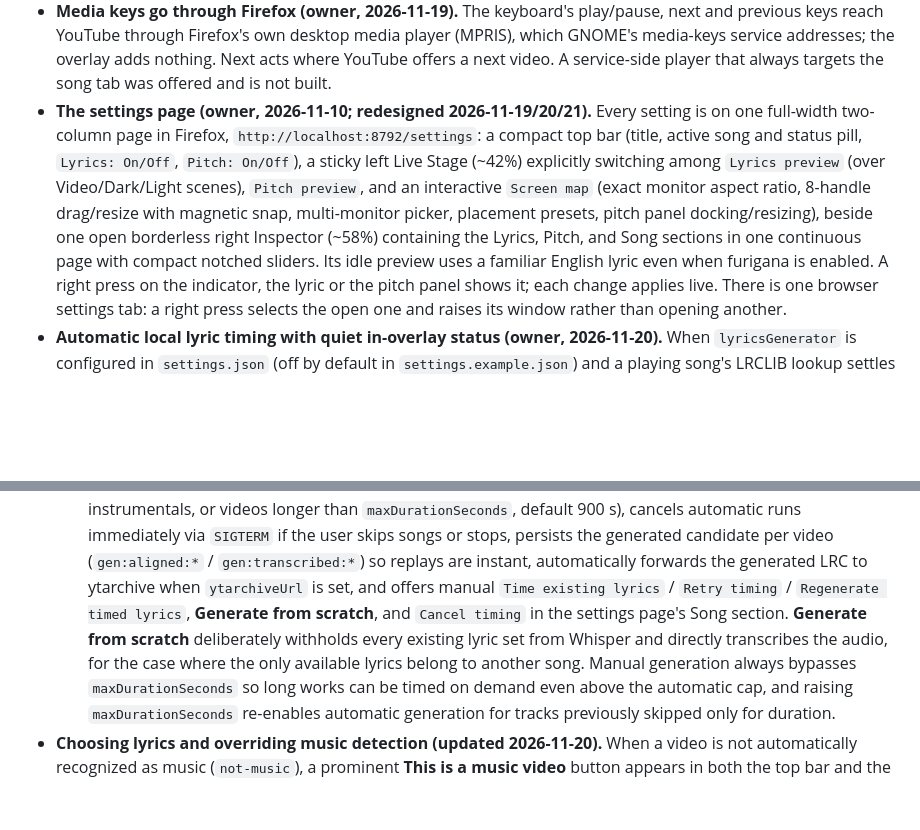
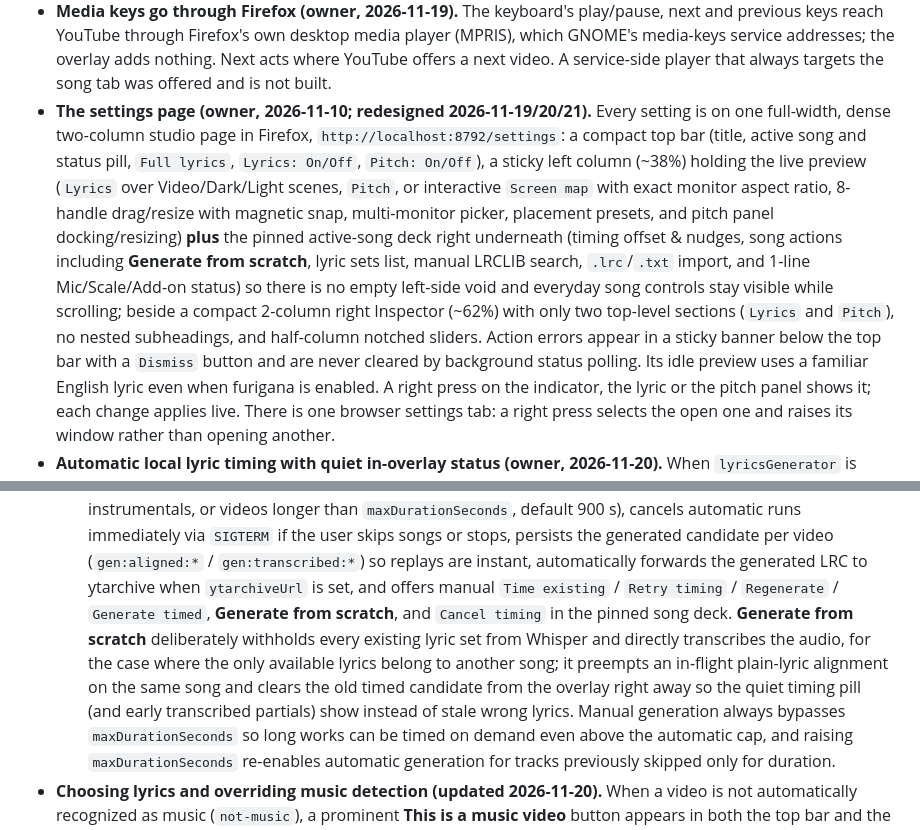
Before and after one commit to ernop/lyrics-overlay, a Markdown page: docs/product.md, 2 parts joined by grey strips. GitHub-like rendering; blank space fills up the shorter version.

```diff
--- a/docs/product.md
+++ b/docs/product.md
@@ -144,16 +144,22 @@ from scratch when they are not.
   next video. A service-side player that always targets the song tab was
   offered and is not built.
 - **The settings page (owner, 2026-11-10; redesigned 2026-11-19/20/21).**
-  Every setting is on one full-width two-column page in Firefox,
+  Every setting is on one full-width, dense two-column studio page in Firefox,
   `http://localhost:8792/settings`: a compact top bar (title, active song
-  and status pill, `Lyrics: On/Off`, `Pitch: On/Off`), a sticky left Live
-  Stage (~42%) explicitly switching among `Lyrics preview` (over
-  Video/Dark/Light scenes), `Pitch preview`, and an interactive `Screen map`
-  (exact monitor aspect ratio,
-  8-handle drag/resize with magnetic snap, multi-monitor picker, placement
-  presets, pitch panel docking/resizing), beside one open borderless right
-  Inspector (~58%) containing the Lyrics, Pitch, and Song sections in one
-  continuous page with compact notched sliders. Its idle preview uses a
+  and status pill, `Full lyrics`, `Lyrics: On/Off`, `Pitch: On/Off`), a
+  sticky left column (~38%) holding the live preview (`Lyrics` over
+  Video/Dark/Light scenes, `Pitch`, or interactive `Screen map` with exact
+  monitor aspect ratio, 8-handle drag/resize with magnetic snap, multi-monitor
+  picker, placement presets, and pitch panel docking/resizing) **plus** the
+  pinned active-song deck right underneath (timing offset & nudges, song
+  actions including **Generate from scratch**, lyric sets list, manual LRCLIB
+  search, `.lrc`/`.txt` import, and 1-line Mic/Scale/Add-on status) so there
+  is no empty left-side void and everyday song controls stay visible while
+  scrolling; beside a compact 2-column right Inspector (~62%) with only two
+  top-level sections (`Lyrics` and `Pitch`), no nested subheadings, and
+  half-column notched sliders. Action errors appear in a sticky banner below
+  the top bar with a `Dismiss` button and are never cleared by background
+  status polling. Its idle preview uses a
   familiar English lyric even when furigana is enabled. A right press on the indicator, the lyric
   or the pitch panel shows it; each change applies live. There is one
   browser settings tab: a right press selects the open one and raises its window
@@ -225,12 +231,15 @@ from scratch when they are not.
     immediately via `SIGTERM` if the user skips songs or stops, persists the
     generated candidate per video (`gen:aligned:*` / `gen:transcribed:*`) so
     replays are instant, automatically forwards the generated LRC to
-    ytarchive when `ytarchiveUrl` is set, and offers manual `Time existing
-    lyrics` / `Retry timing` / `Regenerate timed lyrics`, **Generate from
-    scratch**, and `Cancel timing` in the settings page's Song section.
+    ytarchive when `ytarchiveUrl` is set, and offers manual `Time existing` /
+    `Retry timing` / `Regenerate` / `Generate timed`, **Generate from
+    scratch**, and `Cancel timing` in the pinned song deck.
     **Generate from scratch** deliberately withholds every existing lyric set
     from Whisper and directly transcribes the audio, for the case where the
-    only available lyrics belong to another song. Manual generation always
+    only available lyrics belong to another song; it preempts an in-flight
+    plain-lyric alignment on the same song and clears the old timed candidate
+    from the overlay right away so the quiet timing pill (and early
+    transcribed partials) show instead of stale wrong lyrics. Manual generation always
     bypasses `maxDurationSeconds` so long works can be timed on demand even
     above the automatic cap, and raising `maxDurationSeconds` re-enables
     automatic generation for tracks previously skipped only for duration.
```
Also changed, not shown: README.md (+8 -7 lines), docs/architecture.md (+12 -9 lines), docs/full-lyrics.png, docs/settings-map.png, docs/settings-song.png, docs/settings.png, 8 other files.
